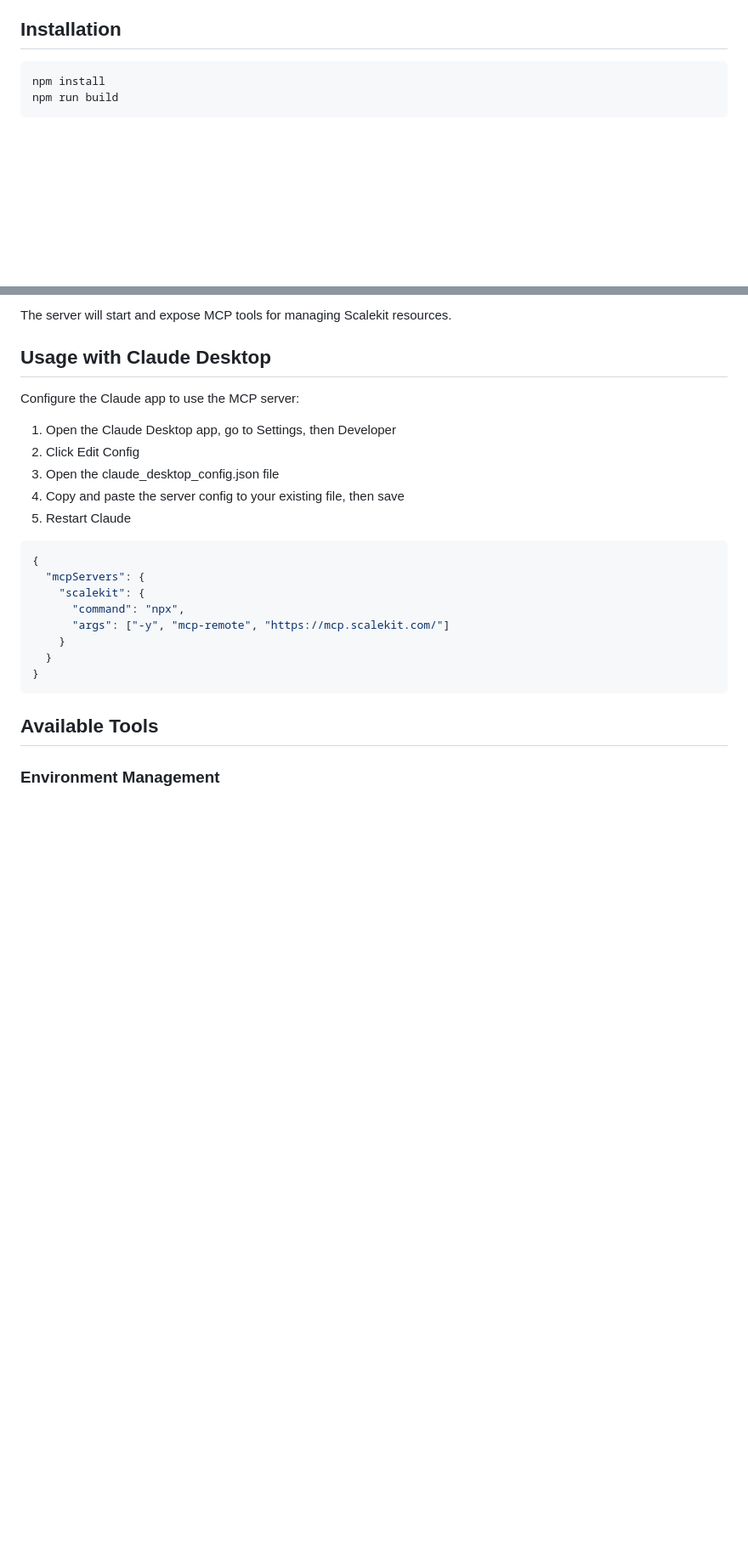
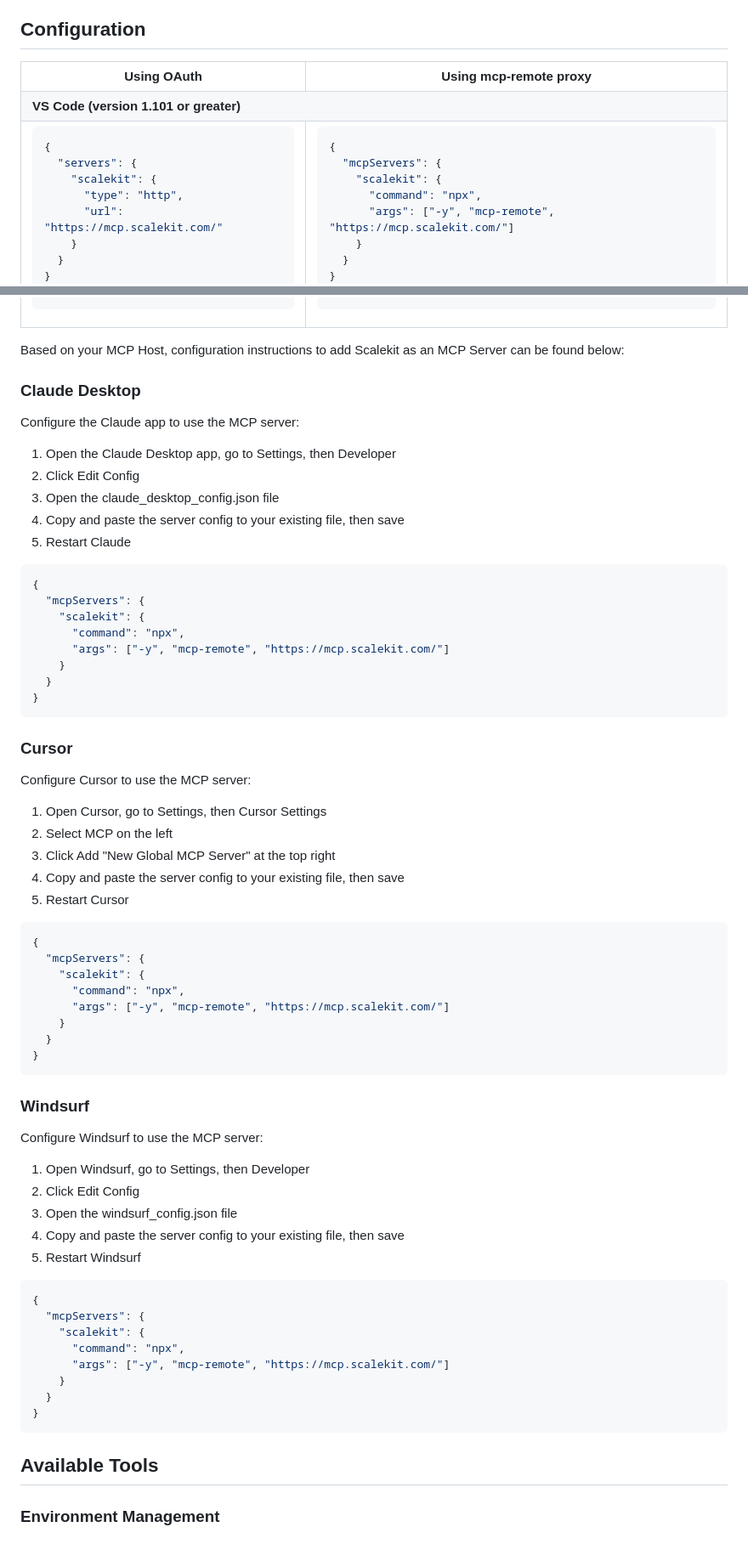
Before and after one commit to scalekit-inc/scalekit-mcp-server, a Markdown page: README.md, 2 parts joined by grey strips. Shown: that part at 85% size. GitHub-like rendering; blank space fills up the shorter version.

Commit message:
Updated README with configuration instructions

````diff
--- a/README.md
+++ b/README.md
@@ -16,10 +16,22 @@ This MCP server enables AI assistants to interact with Scalekit's identity and a
 - Role and scope management
 - Admin portal link generation
 
-## Installation
+## Configuration
 
-```bash
-npm install
-npm run build
+<table>
+<tr><th>Using OAuth</th><th>Using mcp-remote proxy</th></tr>
+<tr><th align=left colspan=2>VS Code (version 1.101 or greater)</th></tr>
+<tr valign=top>
+<td>
+
+```json
+{
+  "servers": {
+    "scalekit": {
+      "type": "http",
+      "url": "https://mcp.scalekit.com/"
+    }
+  }
+}
 ```
 
@@ -30,8 +50,13 @@ npm start
 ```
 
-The server will start and expose MCP tools for managing Scalekit resources.
+</td>
+</tr>
+</table>
 
-## Usage with Claude Desktop
+Based on your MCP Host, configuration instructions to add Scalekit as an MCP Server can be found below:
+
+
+### Claude Desktop
 
 Configure the Claude app to use the MCP server:
 
@@ -40,6 +65,49 @@ Configure the Claude app to use the MCP server:
 3. Open the claude_desktop_config.json file
 4. Copy and paste the server config to your existing file, then save
 5. Restart Claude
+
+```json
+{
+  "mcpServers": {
+    "scalekit": {
+      "command": "npx",
+      "args": ["-y", "mcp-remote", "https://mcp.scalekit.com/"]
+    }
+  }
+}
+```
+
+### Cursor
+
+Configure Cursor to use the MCP server:
+
+1. Open Cursor, go to Settings, then Cursor Settings
+2. Select MCP on the left
+3. Click Add "New Global MCP Server" at the top right
+4. Copy and paste the server config to your existing file, then save
+5. Restart Cursor
+
+```json
+{
+  "mcpServers": {
+    "scalekit": {
+      "command": "npx",
+      "args": ["-y", "mcp-remote", "https://mcp.scalekit.com/"]
+    }
+  }
+}
+```
+
+### Windsurf
+
+Configure Windsurf to use the MCP server:
+
+1. Open Windsurf, go to Settings, then Developer
+2. Click Edit Config
+3. Open the windsurf_config.json file
+4. Copy and paste the server config to your existing file, then save
+5. Restart Windsurf
+
 
 ```json
 {
````
Also changed, not shown: other parts of README.md (+16 -16 lines).
